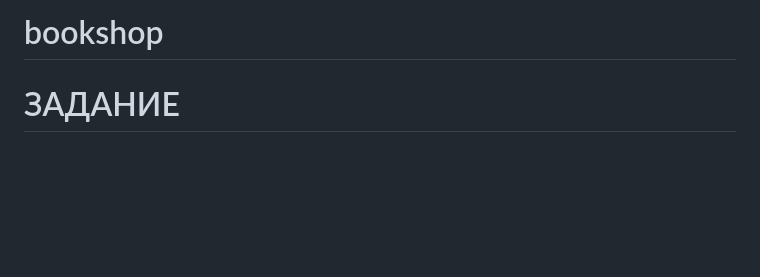
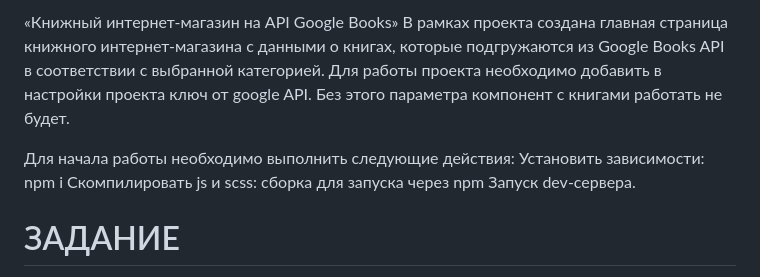
Before and after one commit to Valeri-Vasilaki/google_book, a Markdown page: README.md, the part around the change. GitHub-like rendering; blank space fills up the shorter version.

```diff
--- a/README.md
+++ b/README.md
@@ -1,4 +1,12 @@
-# bookshop
+«Книжный интернет-магазин на API Google Books»
+В рамках проекта создана главная страница книжного интернет-магазина с данными о книгах, которые подгружаются из Google Books API в соответствии с выбранной категорией.
+Для работы проекта необходимо добавить в настройки проекта ключ от google API. Без этого параметра компонент с книгами работать не будет.
+
+Для начала работы необходимо выполнить следующие действия:
+Установить зависимости: npm i
+Скомпилировать js и scss: сборка для запуска через npm
+Запуск dev-сервера.
+
 # ЗАДАНИЕ
 
 В рамках проекта вам необходимо:
```
